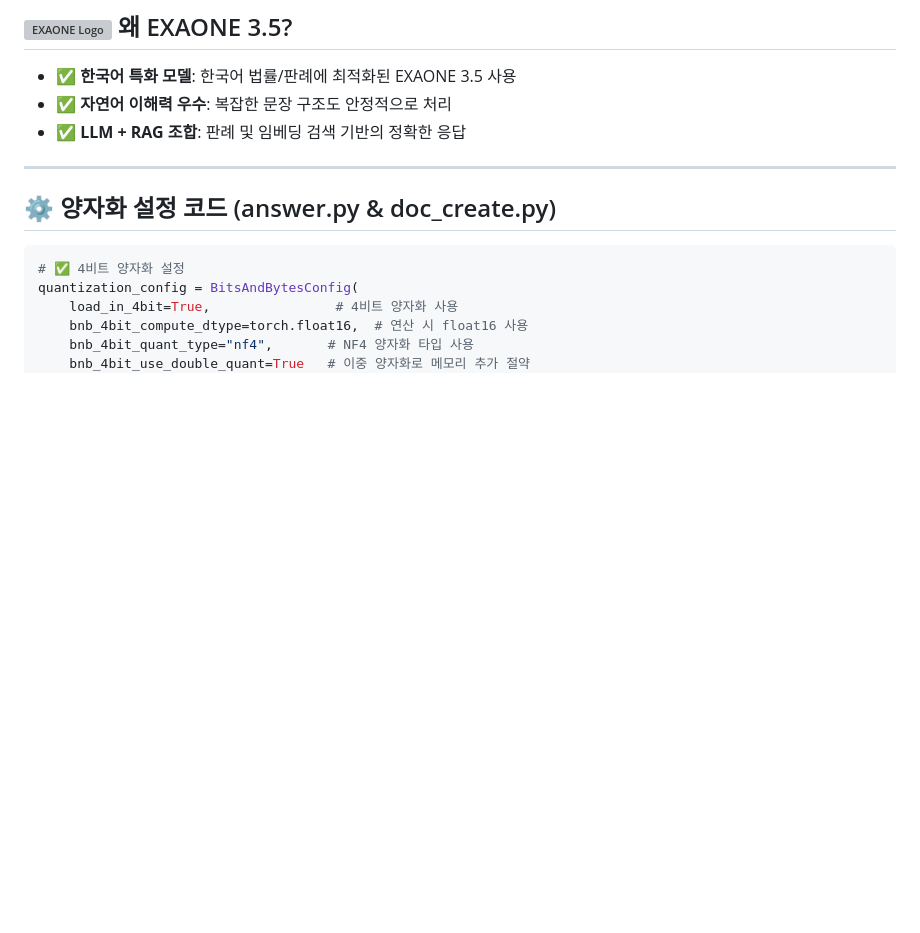
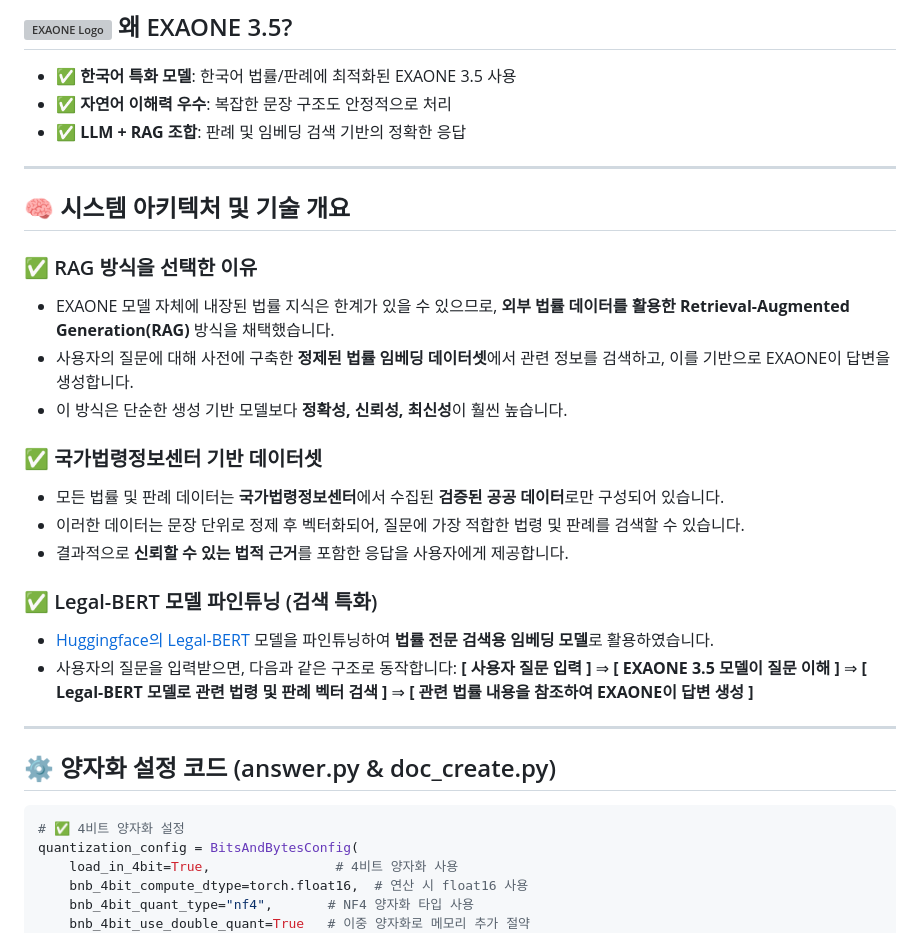
Before and after one commit to urbantour0809/LEXI_AI, a Markdown page: README.MD, the part around the change. Drawn GitHub-style; blank space fills up the shorter version; grey boxes are pictures that could not be loaded.

```diff
--- a/README.MD
+++ b/README.MD
@@ -17,6 +17,24 @@
 - ✅ **자연어 이해력 우수**: 복잡한 문장 구조도 안정적으로 처리
 - ✅ **LLM + RAG 조합**: 판례 및 임베딩 검색 기반의 정확한 응답
 
+---
+
+## 🧠 시스템 아키텍처 및 기술 개요
+
+### ✅ RAG 방식을 선택한 이유
+- EXAONE 모델 자체에 내장된 법률 지식은 한계가 있을 수 있으므로, **외부 법률 데이터를 활용한 Retrieval-Augmented Generation(RAG)** 방식을 채택했습니다.
+- 사용자의 질문에 대해 사전에 구축한 **정제된 법률 임베딩 데이터셋**에서 관련 정보를 검색하고, 이를 기반으로 EXAONE이 답변을 생성합니다.
+- 이 방식은 단순한 생성 기반 모델보다 **정확성, 신뢰성, 최신성**이 훨씬 높습니다.
+
+### ✅ 국가법령정보센터 기반 데이터셋
+- 모든 법률 및 판례 데이터는 **국가법령정보센터**에서 수집된 **검증된 공공 데이터**로만 구성되어 있습니다.
+- 이러한 데이터는 문장 단위로 정제 후 벡터화되어, 질문에 가장 적합한 법령 및 판례를 검색할 수 있습니다.
+- 결과적으로 **신뢰할 수 있는 법적 근거**를 포함한 응답을 사용자에게 제공합니다.
+
+### ✅ Legal-BERT 모델 파인튜닝 (검색 특화)
+- [Huggingface의 Legal-BERT](https://huggingface.co/nlpaueb/legal-bert-base-uncased) 모델을 파인튜닝하여 **법률 전문 검색용 임베딩 모델**로 활용하였습니다.
+- 사용자의 질문을 입력받으면, 다음과 같은 구조로 동작합니다:
+**[ 사용자 질문 입력 ]** ⇒ **[ EXAONE 3.5 모델이 질문 이해 ]** ⇒ **[ Legal-BERT 모델로 관련 법령 및 판례 벡터 검색 ]** ⇒ **[ 관련 법률 내용을 참조하여 EXAONE이 답변 생성 ]**
 ---
 
 ## ⚙️ 양자화 설정 코드 (answer.py & doc_create.py)
```
